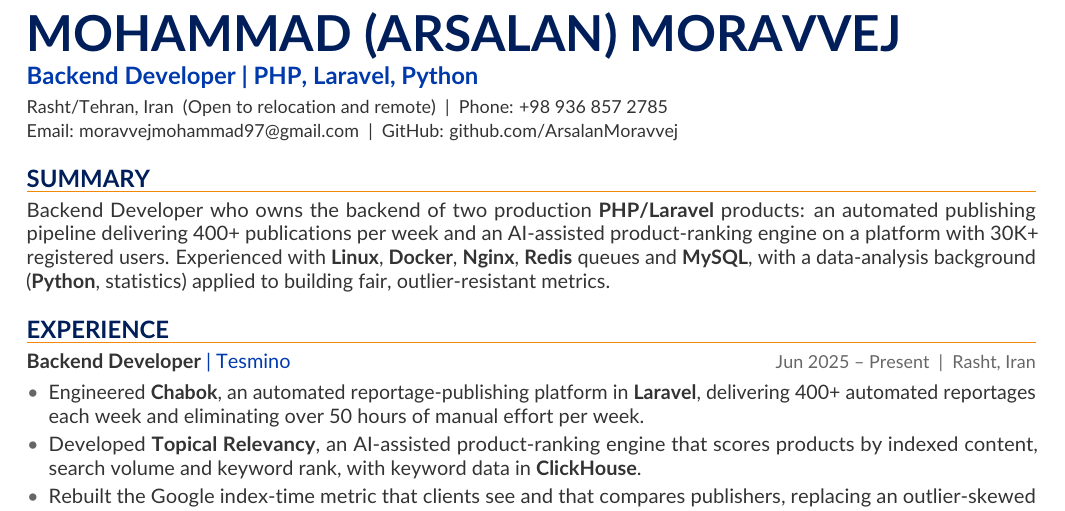
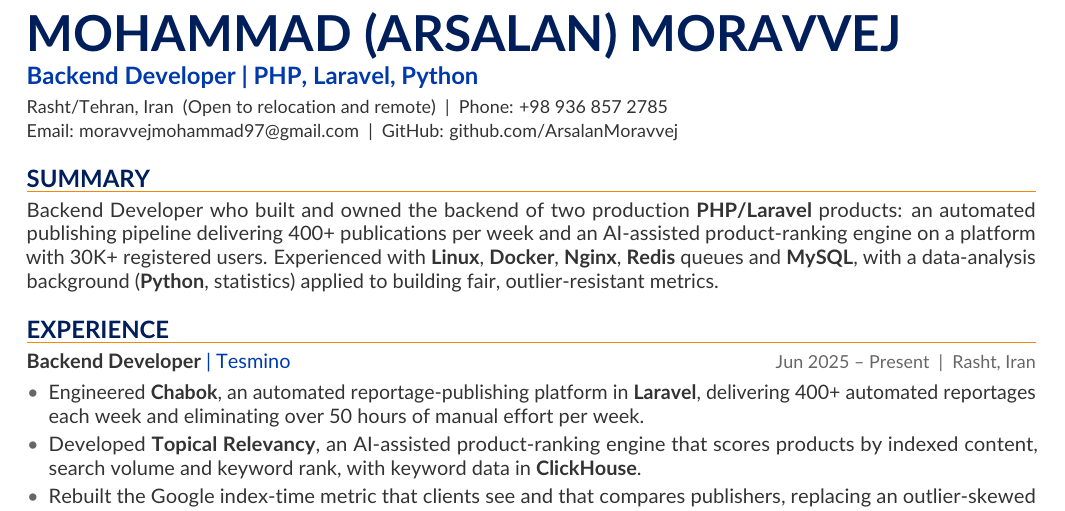
Before and after one commit to ArsalanMoravvej/MyResume, a LaTeX document (main.tex): part of the page, cut so that both start at the same text. Compiled offline with pdfLaTeX.

Commit message:
Put product ownership in the past tense in CV summary
Co-Authored-By: Claude Opus 5.5 <noreply@anthropic.com>

```diff
--- a/main.tex
+++ b/main.tex
@@ -54,7 +54,7 @@ GitHub: \href{https://github.com/ArsalanMoravvej}{github.com/ArsalanMoravvej}
 }
 
 \section{Summary}
-Backend Developer who owns the backend of two production \textbf{PHP/Laravel} products: an automated publishing pipeline delivering 400+ publications per week and an AI-assisted product-ranking engine on a platform with 30K+ registered users. Experienced with \textbf{Linux}, \textbf{Docker}, \textbf{Nginx}, \textbf{Redis} queues and \textbf{MySQL}, with a data-analysis background (\textbf{Python}, statistics) applied to building fair, outlier-resistant metrics.
+Backend Developer who built and owned the backend of two production \textbf{PHP/Laravel} products: an automated publishing pipeline delivering 400+ publications per week and an AI-assisted product-ranking engine on a platform with 30K+ registered users. Experienced with \textbf{Linux}, \textbf{Docker}, \textbf{Nginx}, \textbf{Redis} queues and \textbf{MySQL}, with a data-analysis background (\textbf{Python}, statistics) applied to building fair, outlier-resistant metrics.
 
 \section{Experience}
 \role{Backend Developer}{Tesmino}{Jun 2025 \textendash\ Present}{Rasht, Iran}
```
Also changed, not shown: CV.png, CV_Mohammad_Moravvej.pdf.
